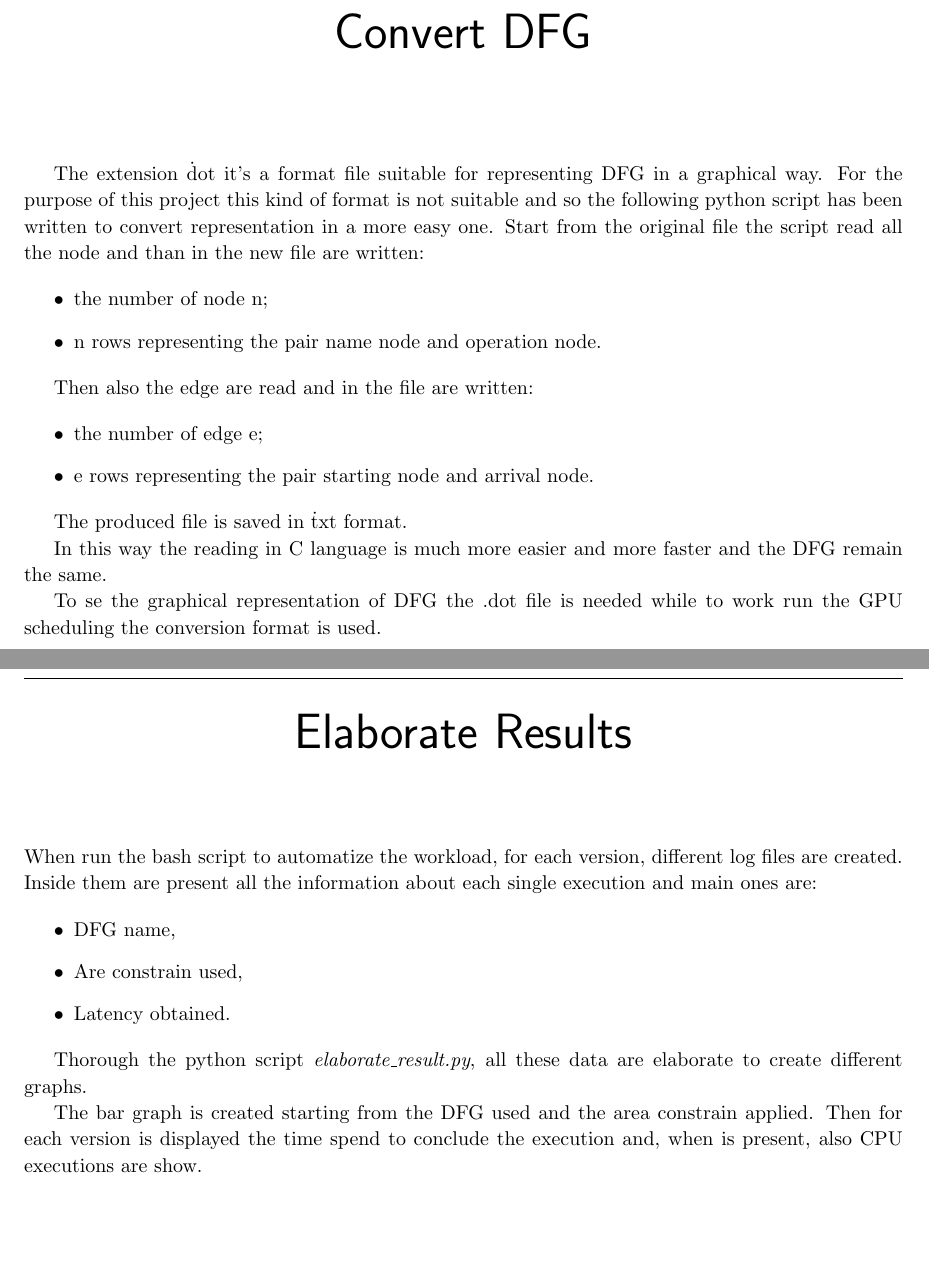
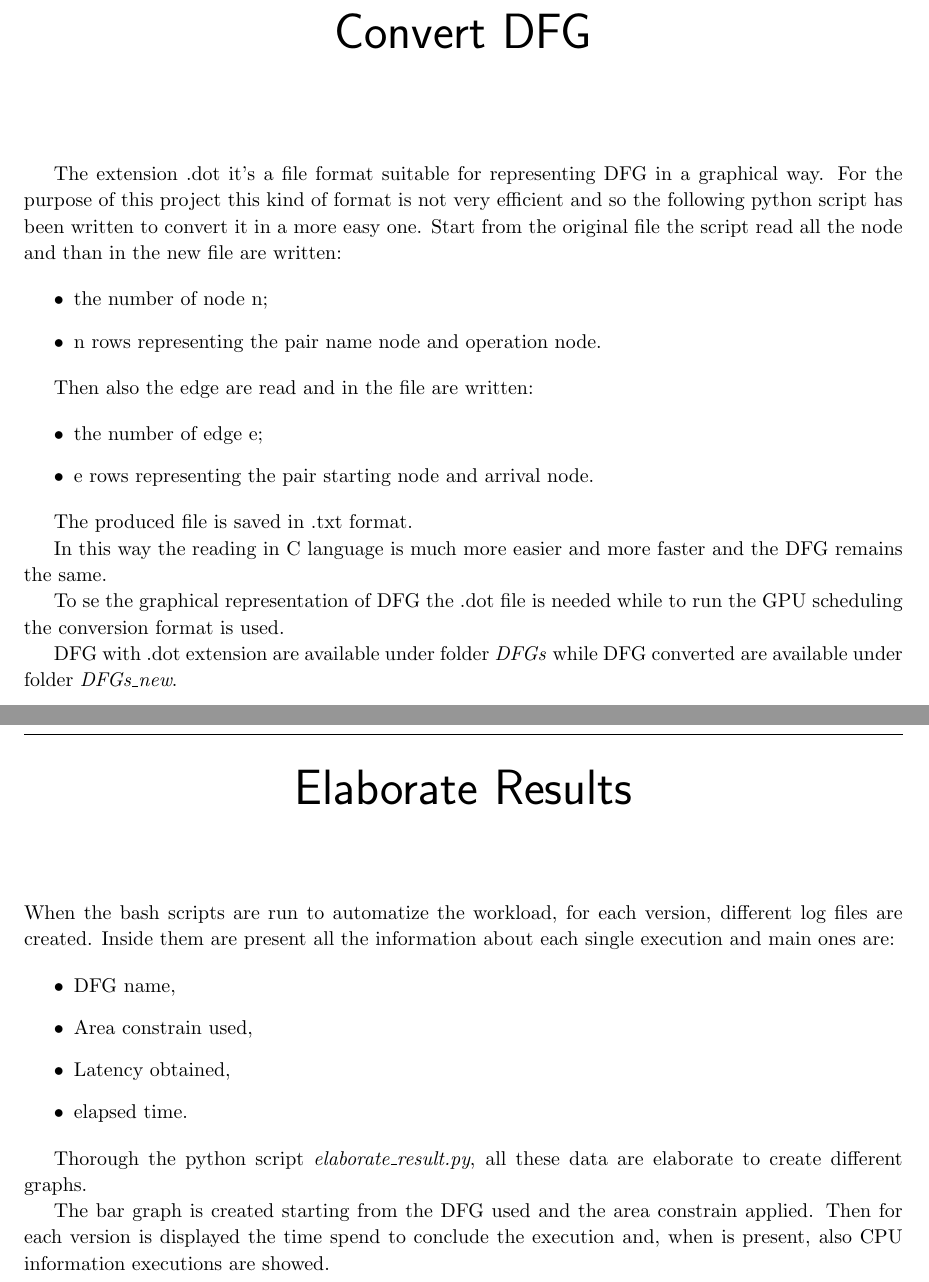
Before and after one commit to nicoladilillo/GPU_final_project, a LaTeX thesis (report/homebook.tex, which reads report/appendices/appendix1.tex, report/appendices/appendix2.tex): two parts of pages 15 and 16 of 16, joined at a grey line, cut so that both start at the same text, the shorter picture padded with empty space. Compiled offline with pdfLaTeX.

Commit message:
Fix report

```diff
--- a/report/appendices/appendix1.tex
+++ b/report/appendices/appendix1.tex
@@ -2,11 +2,11 @@
 \chapter{Convert DFG}\
 \label{appendix1}
 
-The extension \.dot it's a format file suitable for
+The extension .dot it's a file format suitable for
 representing DFG in a graphical way. For the purpose of
-this project this kind of format is not suitable and so
+this project this kind of format is not very efficient and so
 the following python script has been written to convert
-representation in a more easy one. Start from the original file
+it in a more easy one. Start from the original file
 the script read all the node and than in the new file are written:
 
 \begin{itemize}
@@ -21,9 +21,12 @@ Then also the edge are read and in the file are written:
     \item e rows representing the pair starting node and arrival node.
 \end{itemize}
 
-The produced file is saved in \.txt format.
+The produced file is saved in .txt format.
 
-In this way the reading in C language is much more easier and more faster and the DFG remain the same.
+In this way the reading in C language is much more easier and more faster and the DFG remains the same.
 
-To se the graphical representation of DFG the .dot file is needed while to work run the GPU scheduling
+To se the graphical representation of DFG the .dot file is needed while to run the GPU scheduling
 the conversion format is used.
+
+DFG with .dot extension are available under folder \emph{DFGs} while DFG converted are
+available under folder \emph{DFGs\_new}.
--- a/report/appendices/appendix2.tex
+++ b/report/appendices/appendix2.tex
@@ -2,16 +2,17 @@
 \chapter{Elaborate Results}
 \label{appendix2}
 
-When run the bash script to automatize the workload, for each version, different log files
+When the bash scripts are run to automatize the workload, for each version, different log files
 are created. Inside them are present all the information about each single execution and main ones are:
 
 \begin{itemize}
     \item DFG name,
-    \item Are constrain used,
-    \item Latency obtained.
+    \item Area constrain used,
+    \item Latency obtained,
+    \item elapsed time.
 \end{itemize}
 
 Thorough the python script \emph{elaborate\_result.py}, all these data are elaborate to create different graphs.
 
 The bar graph is created starting from the DFG used and the area constrain applied. Then for each version is displayed the time
-spend to conclude the execution and, when is present, also CPU executions are show.
+spend to conclude the execution and, when is present, also CPU information executions are showed.
```
Also changed, not shown: report/homebook.pdf, 3 other files.
